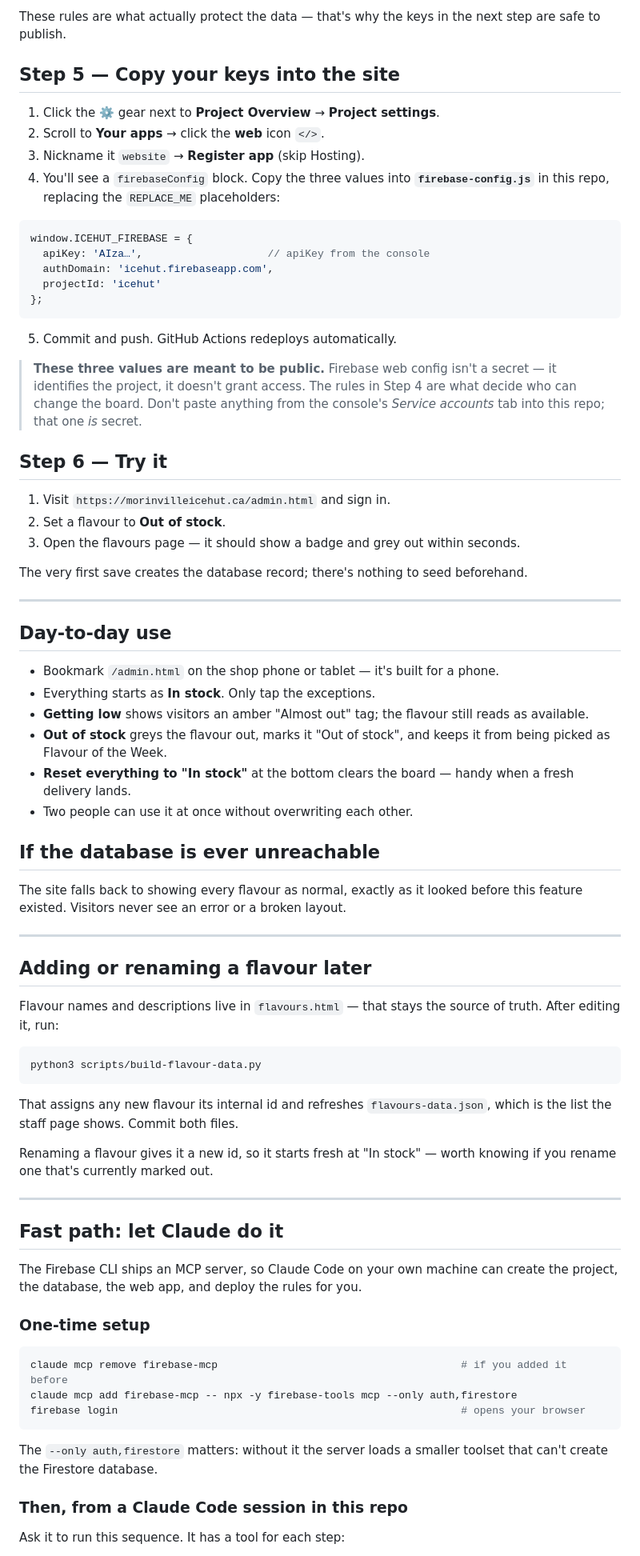
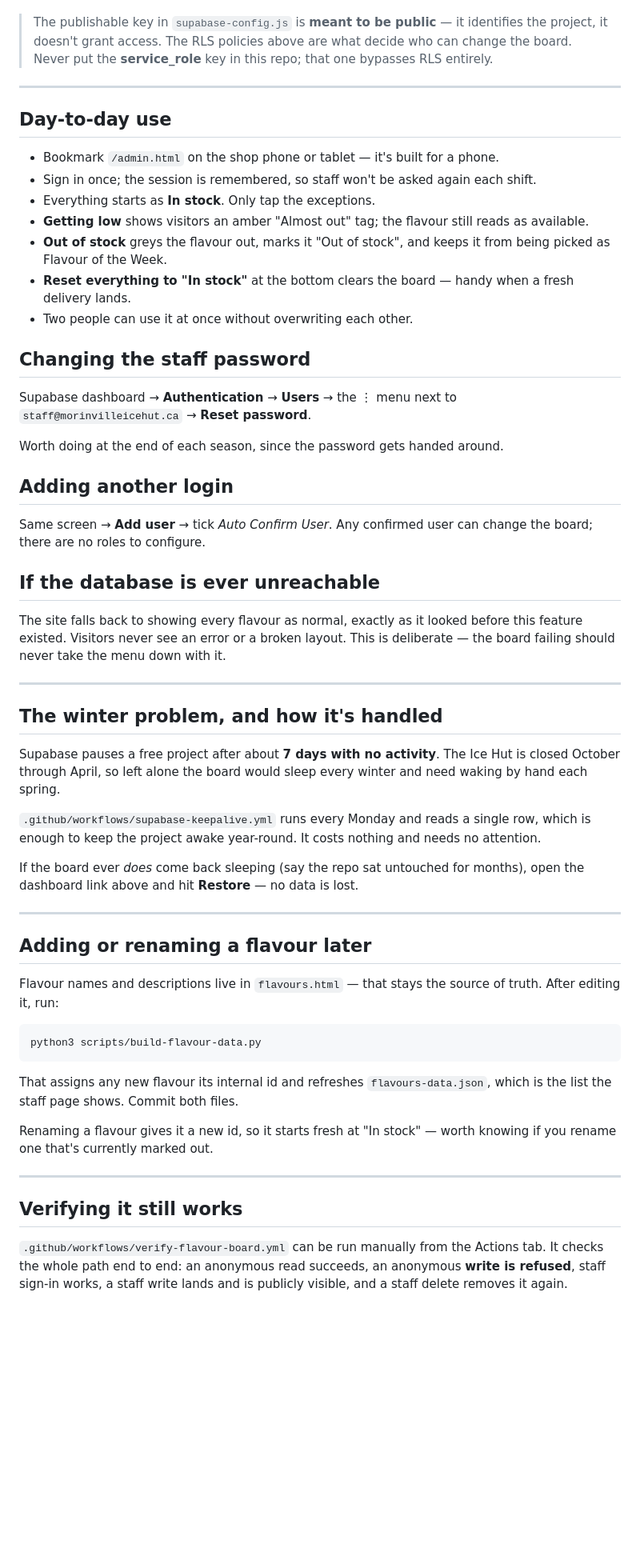
Before and after one commit to KrisWemet/icehutt, a Markdown page: ADMIN-SETUP.md, the part around one of its changes. Shown at 80% size. GitHub-like rendering; blank space fills up the shorter version.

````diff
--- a/ADMIN-SETUP.md
+++ b/ADMIN-SETUP.md
@@ -86,43 +47,14 @@ service cloud.firestore {
-These rules are what actually protect the data — that's why the keys in the next
-step are safe to publish.
-
-## Step 5 — Copy your keys into the site
-
-1. Click the ⚙️ gear next to **Project Overview** → **Project settings**.
-2. Scroll to **Your apps** → click the **web** icon `</>`.
-3. Nickname it `website` → **Register app** (skip Hosting).
-4. You'll see a `firebaseConfig` block. Copy the three values into
-   **`firebase-config.js`** in this repo, replacing the `REPLACE_ME` placeholders:
-
-```js
-window.ICEHUT_FIREBASE = {
-  apiKey: 'AIza…',                    // apiKey from the console
-  authDomain: 'icehut.firebaseapp.com',
-  projectId: 'icehut'
-};
-```
-
-5. Commit and push. GitHub Actions redeploys automatically.
-
-> **These three values are meant to be public.** Firebase web config isn't a
-> secret — it identifies the project, it doesn't grant access. The rules in
-> Step 4 are what decide who can change the board. Don't paste anything from the
-> console's *Service accounts* tab into this repo; that one *is* secret.
-
-## Step 6 — Try it
-
-1. Visit `https://morinvilleicehut.ca/admin.html` and sign in.
-2. Set a flavour to **Out of stock**.
-3. Open the flavours page — it should show a badge and grey out within seconds.
-
-The very first save creates the database record; there's nothing to seed
-beforehand.
+> The publishable key in `supabase-config.js` is **meant to be public** — it
+> identifies the project, it doesn't grant access. The RLS policies above are
+> what decide who can change the board. Never put the **service_role** key in
+> this repo; that one bypasses RLS entirely.
 
 ---
 
 ## Day-to-day use
 
 - Bookmark `/admin.html` on the shop phone or tablet — it's built for a phone.
+- Sign in once; the session is remembered, so staff won't be asked again each shift.
 - Everything starts as **In stock**. Only tap the exceptions.
 - **Getting low** shows visitors an amber "Almost out" tag; the flavour still
   reads as available.
@@ -132,10 +64,38 @@ beforehand.
   a fresh delivery lands.
 - Two people can use it at once without overwriting each other.
 
+## Changing the staff password
+
+Supabase dashboard → **Authentication** → **Users** → the ⋮ menu next to
+`staff@morinvilleicehut.ca` → **Reset password**.
+
+Worth doing at the end of each season, since the password gets handed around.
+
+## Adding another login
+
+Same screen → **Add user** → tick *Auto Confirm User*. Any confirmed user can
+change the board; there are no roles to configure.
+
 ## If the database is ever unreachable
 
 The site falls back to showing every flavour as normal, exactly as it looked
 before this feature existed. Visitors never see an error or a broken layout.
+This is deliberate — the board failing should never take the menu down with it.
+
+---
+
+## The winter problem, and how it's handled
+
+Supabase pauses a free project after about **7 days with no activity**. The Ice
+Hut is closed October through April, so left alone the board would sleep every
+winter and need waking by hand each spring.
+
+`.github/workflows/supabase-keepalive.yml` runs every Monday and reads a single
+row, which is enough to keep the project awake year-round. It costs nothing and
+needs no attention.
+
+If the board ever *does* come back sleeping (say the repo sat untouched for
+months), open the dashboard link above and hit **Restore** — no data is lost.
 
 ---
 
@@ -154,26 +114,12 @@ which is the list the staff page shows. Commit both files.
 Renaming a flavour gives it a new id, so it starts fresh at "In stock" — worth
 knowing if you rename one that's currently marked out.
 
-
 ---
 
-## Fast path: let Claude do it
+## Verifying it still works
 
-The Firebase CLI ships an MCP server, so Claude Code on your own machine can
-create the project, the database, the web app, and deploy the rules for you.
+`.github/workflows/verify-flavour-board.yml` can be run manually from the Actions
+tab. It checks the whole path end to end: an anonymous read succeeds, an
+anonymous **write is refused**, staff sign-in works, a staff write lands and is
+publicly visible, and a staff delete removes it again.
 
-### One-time setup
-
-```bash
-claude mcp remove firebase-mcp                                       # if you added it before
-claude mcp add firebase-mcp -- npx -y firebase-tools mcp --only auth,firestore
-firebase login                                                       # opens your browser
-```
-
-The `--only auth,firestore` matters: without it the server loads a smaller
-toolset that can't create the Firestore database.
-
-### Then, from a Claude Code session in this repo
-
-Ask it to run this sequence. It has a tool for each step:
-
````
Also changed, not shown: other parts of ADMIN-SETUP.md (+28 -82 lines).
